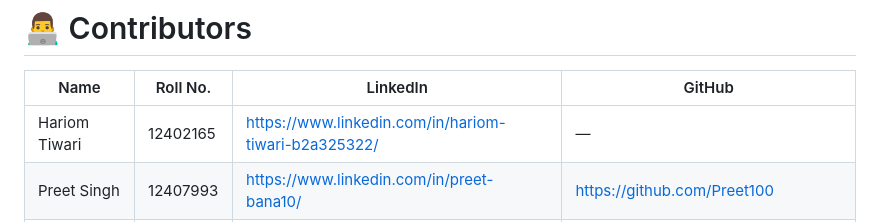
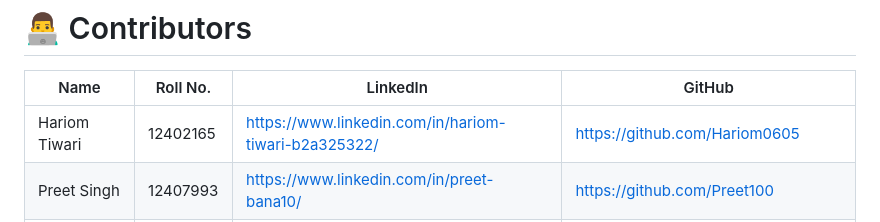
Before and after one commit to Sudhanshuraj1037/PlaceMint-AI, a Markdown page: README.md, the part around the change. GitHub-like rendering.

Commit message:
Add GitHub link for Hariom Tiwari

```diff
--- a/README.md
+++ b/README.md
@@ -321,7 +321,7 @@ streamlit run app.py
 
 | Name | Roll No. | LinkedIn | GitHub |
 |------|-----------|----------|---------|
-| Hariom Tiwari | 12402165 | https://www.linkedin.com/in/hariom-tiwari-b2a325322/ | — |
+| Hariom Tiwari | 12402165 | https://www.linkedin.com/in/hariom-tiwari-b2a325322/ | https://github.com/Hariom0605 |
 | Preet Singh | 12407993 | https://www.linkedin.com/in/preet-bana10/ | https://github.com/Preet100 |
 | Mridul Vatsal | 12405889 | https://www.linkedin.com/in/mridul-vatsal08 | https://github.com/Mridulvatsal |
 | Sudhanshu Raj | 12406597 | https://www.linkedin.com/in/sudhanshu-raj-7b1651321 | https://github.com/Sudhanshuraj1037 |
```
